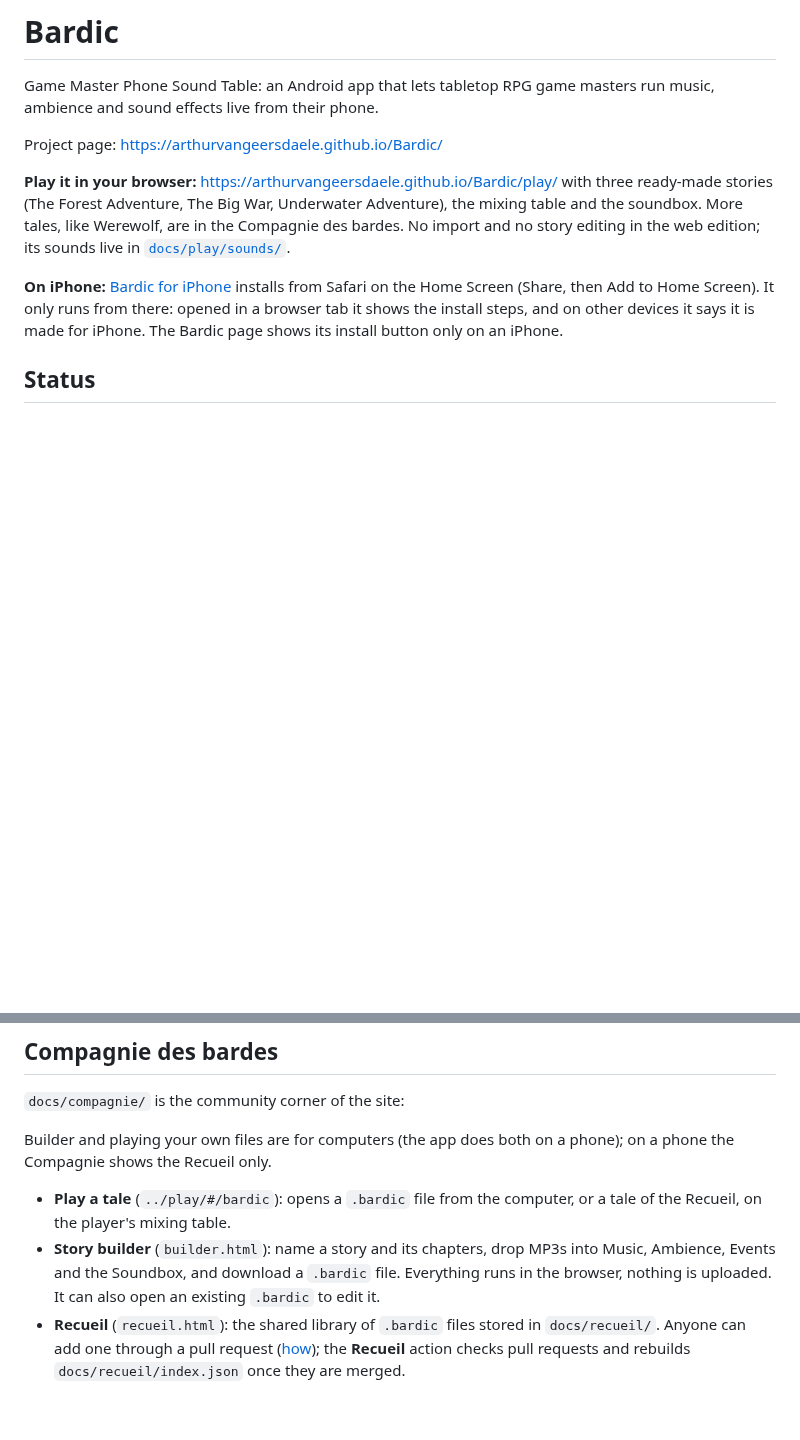
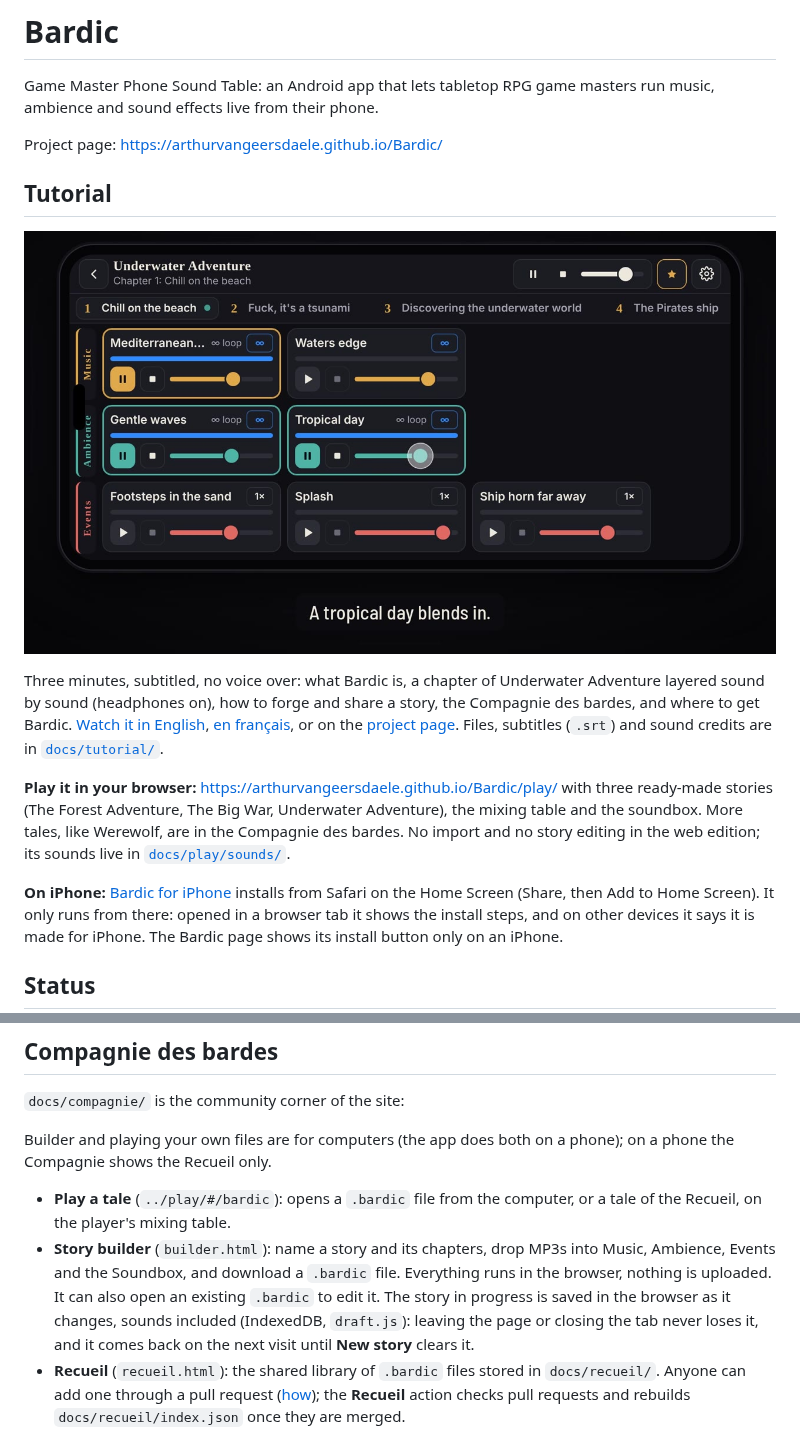
Before and after one commit to arthurvangeersdaele/Bardic, a Markdown page: README.md, 2 parts joined by grey strips. Rendered like a GitHub page; pictures changed too: docs/tutorial/261015_bardic_tutorial_poster.jpg (added); blank space fills up the shorter version.

```diff
--- a/README.md
+++ b/README.md
@@ -3,6 +3,12 @@
 Game Master Phone Sound Table: an Android app that lets tabletop RPG game masters run music, ambience and sound effects live from their phone.
 
 Project page: https://arthurvangeersdaele.github.io/Bardic/
+
+## Tutorial
+
+[![Bardic tutorial: watch the video](docs/tutorial/261015_bardic_tutorial_poster.jpg)](https://arthurvangeersdaele.github.io/Bardic/tutorial/261015_bardic_tutorial_en.mp4)
+
+Three minutes, subtitled, no voice over: what Bardic is, a chapter of Underwater Adventure layered sound by sound (headphones on), how to forge and share a story, the Compagnie des bardes, and where to get Bardic. [Watch it in English](https://arthurvangeersdaele.github.io/Bardic/tutorial/261015_bardic_tutorial_en.mp4), [en français](https://arthurvangeersdaele.github.io/Bardic/tutorial/261015_bardic_tutorial_fr.mp4), or on the [project page](https://arthurvangeersdaele.github.io/Bardic/#tutorial). Files, subtitles (`.srt`) and sound credits are in [`docs/tutorial/`](docs/tutorial/).
 
 **Play it in your browser:** https://arthurvangeersdaele.github.io/Bardic/play/ with three ready-made stories (The Forest Adventure, The Big War, Underwater Adventure), the mixing table and the soundbox. More tales, like Werewolf, are in the Compagnie des bardes. No import and no story editing in the web edition; its sounds live in [`docs/play/sounds/`](docs/play/sounds/).
 
@@ -82,7 +88,7 @@ iOS limits to know: audio stops when the screen locks in a Home Screen app, henc
 Builder and playing your own files are for computers (the app does both on a phone); on a phone the Compagnie shows the Recueil only.
 
 - **Play a tale** (`../play/#/bardic`): opens a `.bardic` file from the computer, or a tale of the Recueil, on the player's mixing table.
-- **Story builder** (`builder.html`): name a story and its chapters, drop MP3s into Music, Ambience, Events and the Soundbox, and download a `.bardic` file. Everything runs in the browser, nothing is uploaded. It can also open an existing `.bardic` to edit it.
+- **Story builder** (`builder.html`): name a story and its chapters, drop MP3s into Music, Ambience, Events and the Soundbox, and download a `.bardic` file. Everything runs in the browser, nothing is uploaded. It can also open an existing `.bardic` to edit it. The story in progress is saved in the browser as it changes, sounds included (IndexedDB, `draft.js`): leaving the page or closing the tab never loses it, and it comes back on the next visit until **New story** clears it.
 - **Recueil** (`recueil.html`): the shared library of `.bardic` files stored in `docs/recueil/`. Anyone can add one through a pull request ([how](docs/recueil/README.md)); the **Recueil** action checks pull requests and rebuilds `docs/recueil/index.json` once they are merged.
 
 The `.bardic` format (a ZIP with `story.json` and the audio files, signed with a bard name and versioned by a hidden revision counter) is specified in [BARDIC_FORMAT.md](BARDIC_FORMAT.md). The bard name is set in Settings: the web player's (shared with the Story builder) and the Android app's. In the app, `app/src/main/java/com/bardic/app/bardic/` reads and writes the format and `settings/BardSettings.kt` keeps the bard name; the engine test screen can already open a `.bardic` and export it as its next revision.
```
Also changed, not shown: docs/tutorial/261015_bardic_tutorial_credits.md (added, +25 -0 lines), 9 other files.
